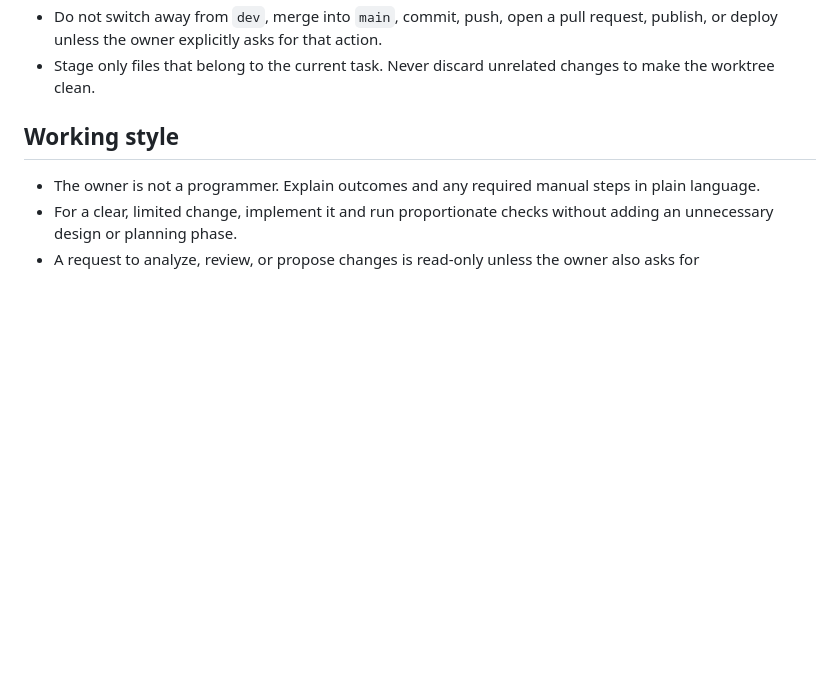
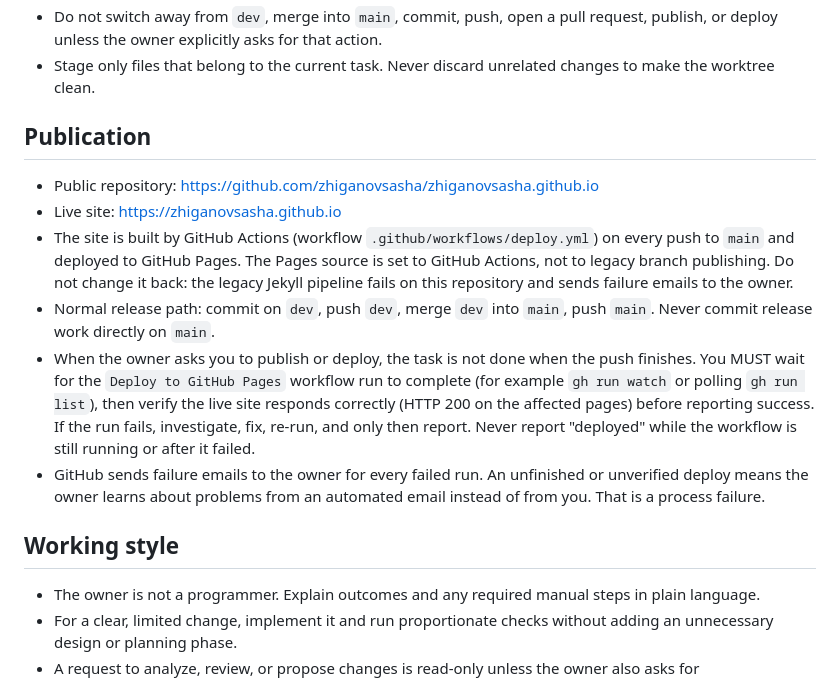
Before and after one commit to zhiganovsasha/zhiganovsasha.github.io, a Markdown page: AGENTS.md, the part around the change. Drawn GitHub-style; blank space fills up the shorter version.

```diff
--- a/AGENTS.md
+++ b/AGENTS.md
@@ -36,6 +36,28 @@ agent working in this repository.
   request, publish, or deploy unless the owner explicitly asks for that action.
 - Stage only files that belong to the current task. Never discard unrelated
   changes to make the worktree clean.
+
+## Publication
+
+- Public repository: https://github.com/zhiganovsasha/zhiganovsasha.github.io
+- Live site: https://zhiganovsasha.github.io
+- The site is built by GitHub Actions (workflow `.github/workflows/deploy.yml`)
+  on every push to `main` and deployed to GitHub Pages. The Pages source is set
+  to GitHub Actions, not to legacy branch publishing. Do not change it back:
+  the legacy Jekyll pipeline fails on this repository and sends failure emails
+  to the owner.
+- Normal release path: commit on `dev`, push `dev`, merge `dev` into `main`,
+  push `main`. Never commit release work directly on `main`.
+- When the owner asks you to publish or deploy, the task is not done when the
+  push finishes. You MUST wait for the `Deploy to GitHub Pages` workflow run
+  to complete (for example `gh run watch` or polling `gh run list`), then
+  verify the live site responds correctly (HTTP 200 on the affected pages)
+  before reporting success. If the run fails, investigate, fix, re-run, and
+  only then report. Never report "deployed" while the workflow is still
+  running or after it failed.
+- GitHub sends failure emails to the owner for every failed run. An unfinished
+  or unverified deploy means the owner learns about problems from an automated
+  email instead of from you. That is a process failure.
 
 ## Working style
 
```
Also changed, not shown: README.md (+14 -3 lines).
